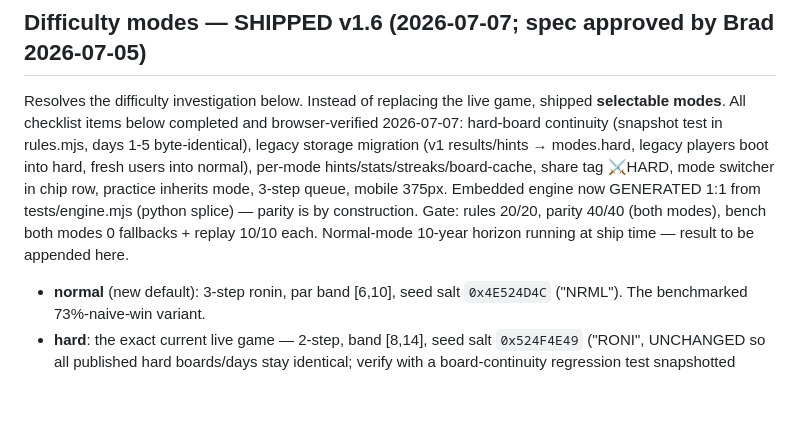
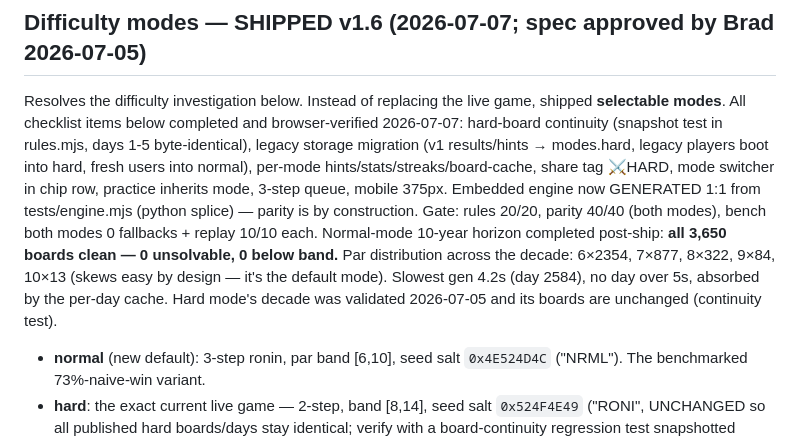
Before and after one commit to bradthecaveman/ronin-daily, a Markdown page: STATUS.md, the part around the change. GitHub-like rendering; blank space fills up the shorter version.

Commit message:
Record normal-mode 10-year horizon: 3650/3650 clean
Co-Authored-By: Claude Fable 5 <noreply@anthropic.com>

```diff
--- a/STATUS.md
+++ b/STATUS.md
@@ -142,7 +142,10 @@ normal), per-mode hints/stats/streaks/board-cache, share tag ⚔HARD, mode switc
 practice inherits mode, 3-step queue, mobile 375px. Embedded engine now GENERATED 1:1 from
 tests/engine.mjs (python splice) — parity is by construction. Gate: rules 20/20, parity 40/40
 (both modes), bench both modes 0 fallbacks + replay 10/10 each. Normal-mode 10-year horizon
-running at ship time — result to be appended here.
+completed post-ship: **all 3,650 boards clean — 0 unsolvable, 0 below band.** Par distribution
+across the decade: 6×2354, 7×877, 8×322, 9×84, 10×13 (skews easy by design — it's the default
+mode). Slowest gen 4.2s (day 2584), no day over 5s, absorbed by the per-day cache. Hard mode's
+decade was validated 2026-07-05 and its boards are unchanged (continuity test).
 
 - **normal** (new default): 3-step ronin, par band [6,10], seed salt `0x4E524D4C` ("NRML").
   The benchmarked 73%-naive-win variant.
```
